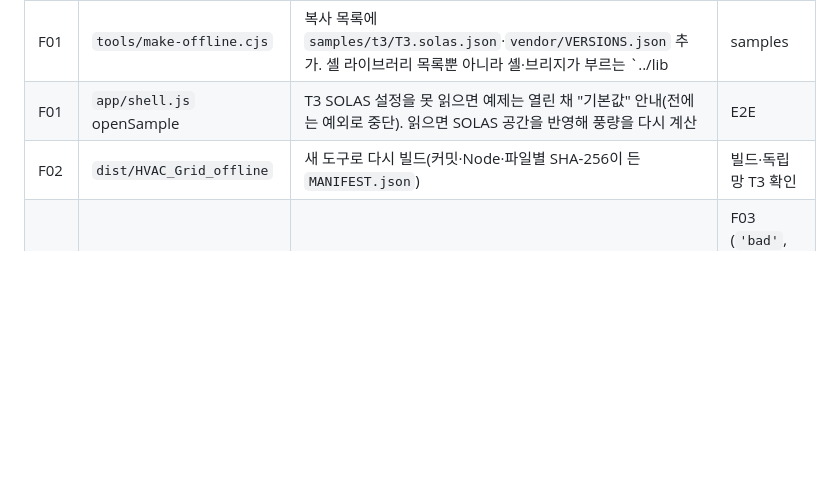
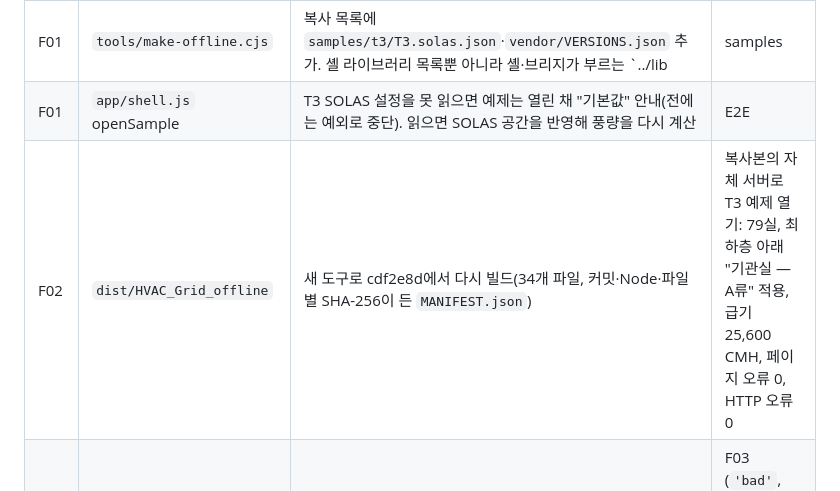
Before and after one commit to ceronfs/HVAC_Grid, a Markdown page: docs/REVIEW_2026-10-21_EXTERNAL.md, the part around the change. Rendered like a GitHub page; blank space fills up the shorter version.

```diff
--- a/docs/REVIEW_2026-10-21_EXTERNAL.md
+++ b/docs/REVIEW_2026-10-21_EXTERNAL.md
@@ -53,7 +53,7 @@
 |---|---|---|---|
 | F01 | `tools/make-offline.cjs` | 복사 목록에 `samples/t3/T3.solas.json`·`vendor/VERSIONS.json` 추가. 셸 라이브러리 목록뿐 아니라 셸·브리지가 부르는 `../lib|samples|vendor/…` 경로를 모두 목록과 대조(`missingFiles`) — 빠지면 빌드 실패 | F01 |
 | F01 | `app/shell.js` openSample | T3 SOLAS 설정을 못 읽으면 예제는 열린 채 "기본값" 안내(전에는 예외로 중단). 읽으면 SOLAS 공간을 반영해 풍량을 다시 계산 | E2E |
-| F02 | `dist/HVAC_Grid_offline` | 새 도구로 다시 빌드(커밋·Node·파일별 SHA-256이 든 `MANIFEST.json`) | 빌드·독립망 T3 확인 |
+| F02 | `dist/HVAC_Grid_offline` | 새 도구로 cdf2e8d에서 다시 빌드(34개 파일, 커밋·Node·파일별 SHA-256이 든 `MANIFEST.json`) | 복사본의 자체 서버로 T3 예제 열기: 79실, 최하층 아래 "기관실 — A류" 적용, 급기 25,600 CMH, 페이지 오류 0, HTTP 오류 0 |
 | F03 | `lib/contract.cjs` validate, `lib/project.cjs` read | 부하 7개 값: 숫자·유한·범위(W는 ±1e7, 풍량·환기 횟수는 0~1e7 — 제품 한도이며 규정 값 아님). `PJ.read`가 파일과 **다시 계산한 결과** 둘 다 검사 | F03 (`'bad'`, 1e308, Infinity, −1, 2e7 거부; 음의 냉방 부하는 허용) |
 | F04 | `lib/contract.cjs` `systemsOf` | 계통 목록(실·Deck·합계)을 매번 실의 계통 배정으로 다시 만듦 — 파일의 목록은 믿지 않음. 다르면 읽을 때 알림 | F04 (빈 roomIds·가짜 계통 → 원래 합계·계획 수) |
 | F06 | `lib/contract.cjs` `carrySettings`, `app/shell.js` | BOX에서 다시 만들 때 Riser·공조기 Deck·SOLAS 분류에 더해 **전달 공기 지정**(남은 실끼리만)과 **RU 이동**(남은 RU만)도 넘기고 풍량을 다시 계산. 전에는 SOLAS 분류를 계산 뒤에 붙여 구역 수지에 반영되지 않았음. `tools/hvac-run.cjs --solas`도 같은 이유로 다시 계산 | F06 |
```
Also changed, not shown: README.md (+1 -1 lines).
